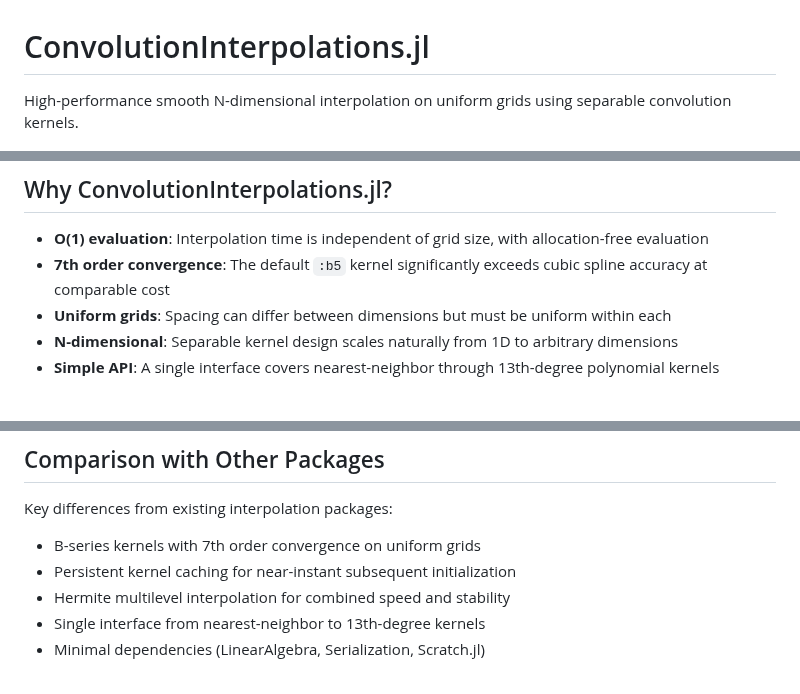
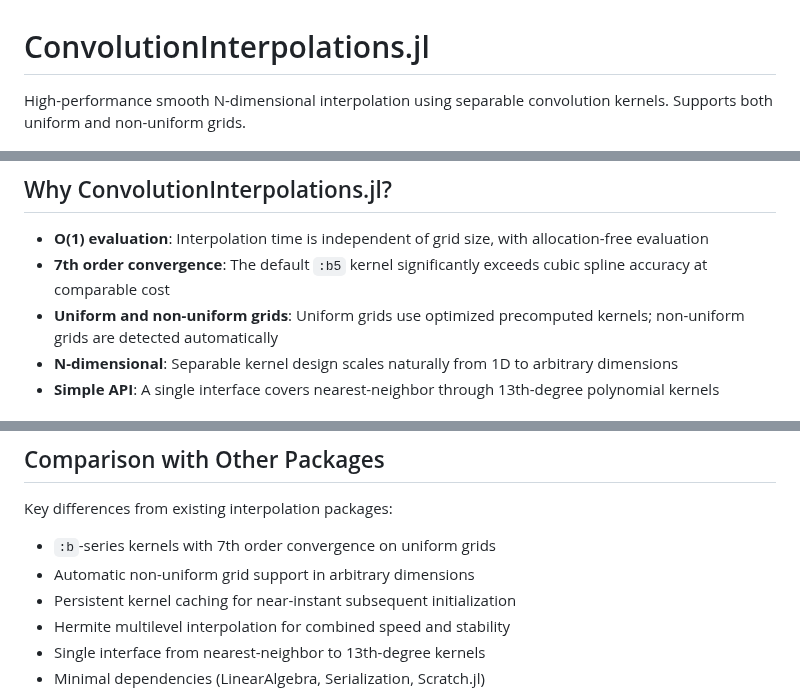
Before and after one commit to NikoBiele/ConvolutionInterpolations.jl, a Markdown page: README.md, 3 parts joined by grey strips. Rendered like a GitHub page.

```diff
--- a/README.md
+++ b/README.md
@@ -1,6 +1,6 @@
 # ConvolutionInterpolations.jl
 
-High-performance smooth N-dimensional interpolation on uniform grids using separable convolution kernels.
+High-performance smooth N-dimensional interpolation using separable convolution kernels. Supports both uniform and non-uniform grids.
 
 [![Performance Comparison](fig/convolution_interpolation_kernels.png)](fig/convolution_interpolation_kernels.png)
 
@@ -8,7 +8,7 @@ High-performance smooth N-dimensional interpolation on uniform grids using separ
 
 - **O(1) evaluation**: Interpolation time is independent of grid size, with allocation-free evaluation
 - **7th order convergence**: The default `:b5` kernel significantly exceeds cubic spline accuracy at comparable cost
-- **Uniform grids**: Spacing can differ between dimensions but must be uniform within each
+- **Uniform and non-uniform grids**: Uniform grids use optimized precomputed kernels; non-uniform grids are detected automatically
 - **N-dimensional**: Separable kernel design scales naturally from 1D to arbitrary dimensions
 - **Simple API**: A single interface covers nearest-neighbor through 13th-degree polynomial kernels
 
@@ -263,7 +298,8 @@ This package introduces three main contributions:
 
 Key differences from existing interpolation packages:
 
-- B-series kernels with 7th order convergence on uniform grids
+- `:b`-series kernels with 7th order convergence on uniform grids
+- Automatic non-uniform grid support in arbitrary dimensions
 - Persistent kernel caching for near-instant subsequent initialization
 - Hermite multilevel interpolation for combined speed and stability
 - Single interface from nearest-neighbor to 13th-degree kernels
```
Also changed, not shown: other parts of README.md (+35 -0 lines), fig/nonuniform_interpolation.png (added), 7 other files.
